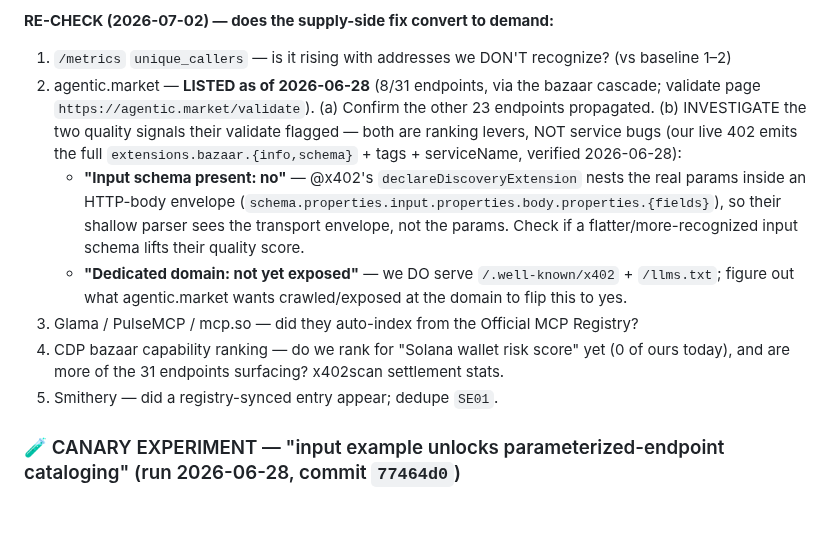
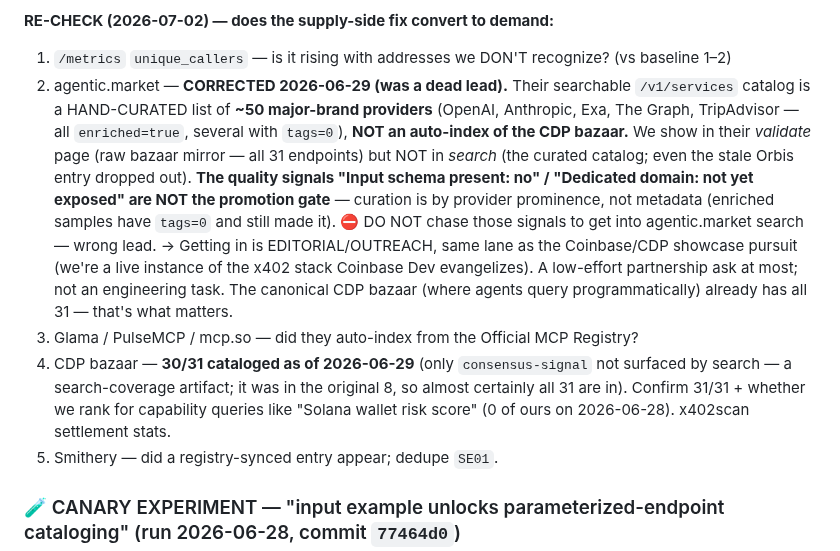
Before and after one commit to 0xSardius/solenrich, a Markdown page: docs/CHECKPOINT.md, the part around the change. Drawn GitHub-style; blank space fills up the shorter version.

Commit message:
docs: correct agentic.market note — search catalog is editorial (~50 curated providers), not metadata-gated; bazaar 30/31

```diff
--- a/docs/CHECKPOINT.md
+++ b/docs/CHECKPOINT.md
@@ -21,19 +21,21 @@ The discoverability rails are in and **verified working** (2026-06-28 re-check):
 
 **RE-CHECK (2026-07-02) — does the supply-side fix convert to demand:**
 1. `/metrics` `unique_callers` — is it rising with addresses we DON'T recognize? (vs baseline 1–2)
-2. agentic.market — **LISTED as of 2026-06-28** (8/31 endpoints, via the bazaar cascade; validate page
-   `https://agentic.market/validate`). (a) Confirm the other 23 endpoints propagated. (b) INVESTIGATE the two
-   quality signals their validate flagged — both are ranking levers, NOT service bugs (our live 402 emits the
-   full `extensions.bazaar.{info,schema}` + tags + serviceName, verified 2026-06-28):
-   - **"Input schema present: no"** — @x402's `declareDiscoveryExtension` nests the real params inside an
-     HTTP-body envelope (`schema.properties.input.properties.body.properties.{fields}`), so their shallow
-     parser sees the transport envelope, not the params. Check if a flatter/more-recognized input schema
-     lifts their quality score.
-   - **"Dedicated domain: not yet exposed"** — we DO serve `/.well-known/x402` + `/llms.txt`; figure out what
-     agentic.market wants crawled/exposed at the domain to flip this to yes.
+2. agentic.market — **CORRECTED 2026-06-29 (was a dead lead).** Their searchable `/v1/services` catalog is a
+   HAND-CURATED list of **~50 major-brand providers** (OpenAI, Anthropic, Exa, The Graph, TripAdvisor — all
+   `enriched=true`, several with `tags=0`), **NOT an auto-index of the CDP bazaar.** We show in their *validate*
+   page (raw bazaar mirror — all 31 endpoints) but NOT in *search* (the curated catalog; even the stale Orbis
+   entry dropped out). **The quality signals "Input schema present: no" / "Dedicated domain: not yet exposed"
+   are NOT the promotion gate** — curation is by provider prominence, not metadata (enriched samples have
+   `tags=0` and still made it). ⛔ DO NOT chase those signals to get into agentic.market search — wrong lead.
+   → Getting in is EDITORIAL/OUTREACH, same lane as the Coinbase/CDP showcase pursuit (we're a live instance of
+   the x402 stack Coinbase Dev evangelizes). A low-effort partnership ask at most; not an engineering task.
+   The canonical CDP bazaar (where agents query programmatically) already has all 31 — that's what matters.
 3. Glama / PulseMCP / mcp.so — did they auto-index from the Official MCP Registry?
-4. CDP bazaar capability ranking — do we rank for "Solana wallet risk score" yet (0 of ours today), and are
-   more of the 31 endpoints surfacing? x402scan settlement stats.
+4. CDP bazaar — **30/31 cataloged as of 2026-06-29** (only `consensus-signal` not surfaced by search — a
+   search-coverage artifact; it was in the original 8, so almost certainly all 31 are in). Confirm 31/31 +
+   whether we rank for capability queries like "Solana wallet risk score" (0 of ours on 2026-06-28). x402scan
+   settlement stats.
 5. Smithery — did a registry-synced entry appear; dedupe `SE01`.
 
 ### 🧪 CANARY EXPERIMENT — "input example unlocks parameterized-endpoint cataloging" (run 2026-06-28, commit `77464d0`)
```
